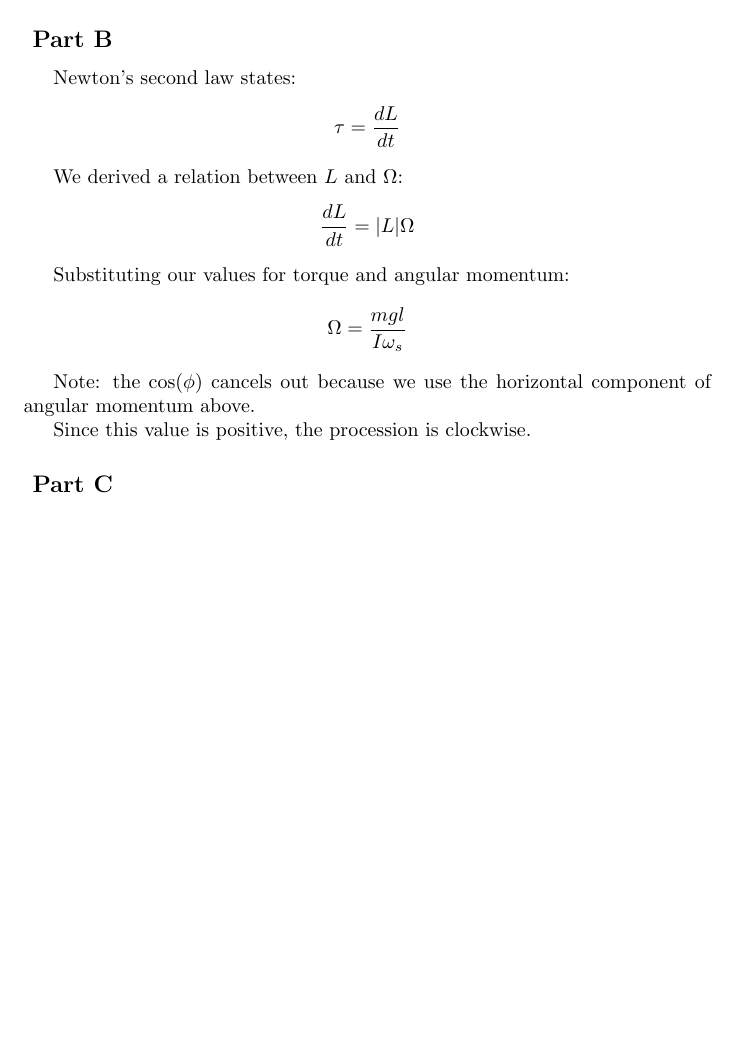
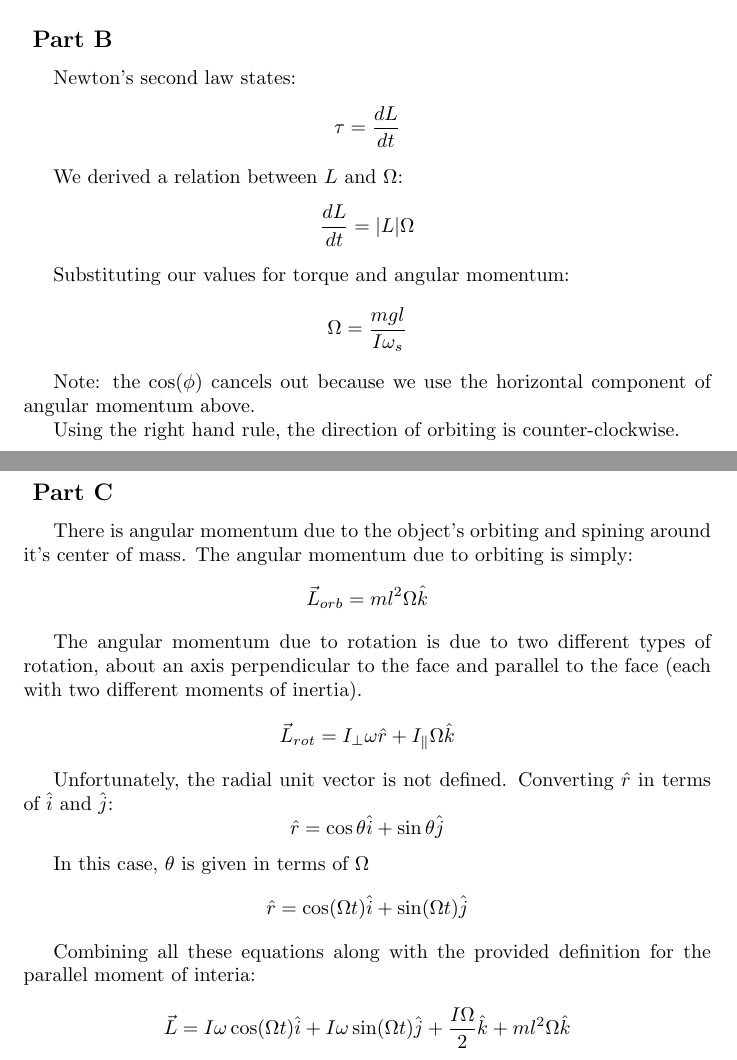
Before and after one commit to RobertDurfee/Notes, a LaTeX problem sheet (8.01/Problem Set/11/PS11.tex): part of page 5 of 5 before the commit and two parts of pages 5 and 6 of 6 after it, the two joined at a grey line, cut so that both start at the same text, the shorter picture padded with empty space. Compiled offline with pdfLaTeX.

Commit message:
Completed 8.01 Problem Set 11

```diff
--- a/8.01/Problem Set/11/PS11.tex
+++ b/8.01/Problem Set/11/PS11.tex
@@ -239,10 +239,29 @@ $$ \Omega = \frac{ mgl }{ I \omega_{s} } $$
 Note: the $\cos( \phi )$ cancels out because we use the horizontal component of
 angular momentum above.
 
-Since this value is positive, the procession is clockwise.
+Using the right hand rule, the direction of orbiting is counter-clockwise.
 
 \subsection*{ Part C }
 
+There is angular momentum due to the object's orbiting and spining around it's
+center of mass. The angular momentum due to orbiting is simply:
+$$ \vec{ L }_{orb} = ml^{2}\Omega \hat{ k } $$
 
+The angular momentum due to rotation is due to two different types of rotation,
+about an axis perpendicular to the face and parallel to the face (each with two
+different moments of inertia).
+$$ \vec{ L }_{rot} = I_{\perp} \omega \hat{ r } + I_{\parallel} \Omega \hat{ k } $$
+
+Unfortunately, the radial unit vector is not defined. Converting $\hat{ r }$ in
+terms of $\hat{ i }$ and $\hat{ j }$:
+$$ \hat{ r } = \cos \theta \hat{ i } + \sin{ \theta } \hat{ j } $$
+
+In this case, $\theta$ is given in terms of $\Omega$
+$$ \hat{ r } = \cos ( \Omega t ) \hat{ i } + \sin( \Omega t ) \hat{ j } $$
+
+Combining all these equations along with the provided definition for the
+parallel moment of interia:
+$$ \vec{ L } = I \omega \cos( \Omega t ) \hat{ i } + I \omega \sin( \Omega t )
+\hat{ j } + \frac{ I \Omega }{ 2 } \hat{ k } + ml^{2} \Omega \hat{ k }$$
 
 \end{document}
```
